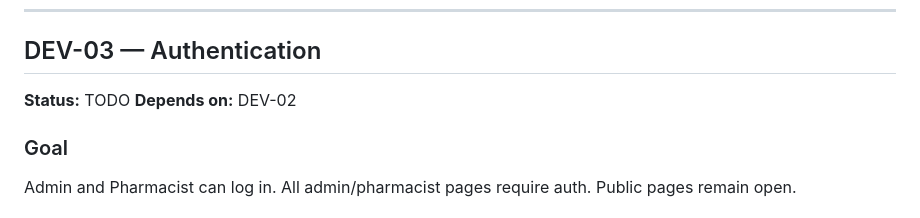
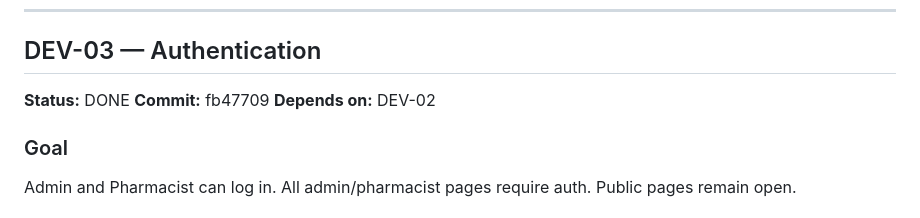
Before and after one commit to Sardoralgoritm/DrugStoreSystem, a Markdown page: docs/sprints.md, the part around one of its changes. Drawn GitHub-style.

Commit message:
docs: mark DEV-03 as DONE in sprints.md

```diff
--- a/docs/sprints.md
+++ b/docs/sprints.md
@@ -154,7 +154,8 @@ Wire EF Core to PostgreSQL with `pg_trgm`, produce the initial migration, verify
 
 ## DEV-03 — Authentication
 
-**Status:** TODO
+**Status:** DONE
+**Commit:** fb47709
 **Depends on:** DEV-02
 
 ### Goal
```
Also changed, not shown: other parts of docs/sprints.md (+7 -7 lines).
